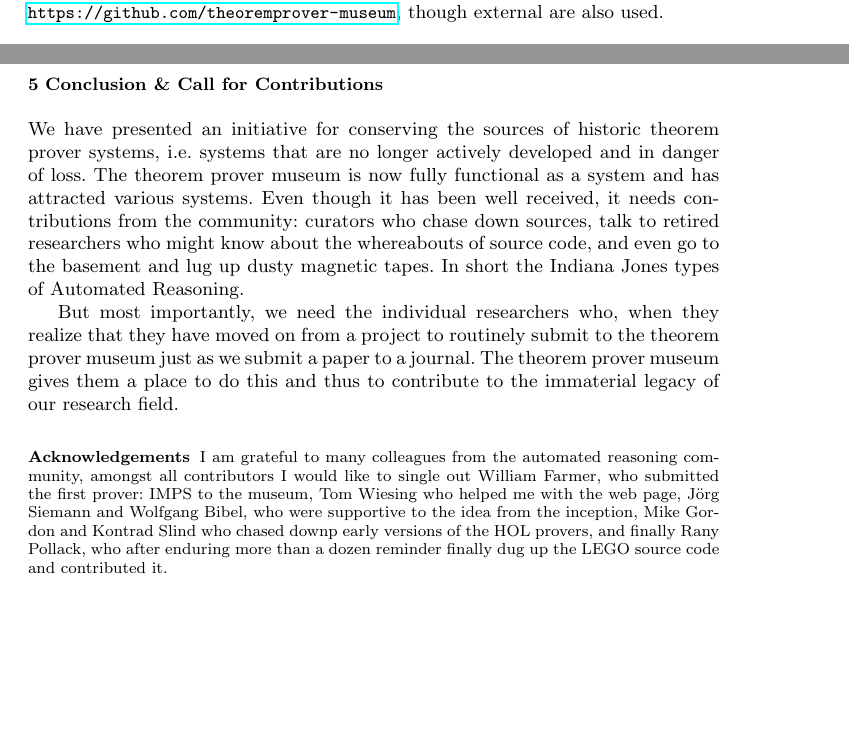
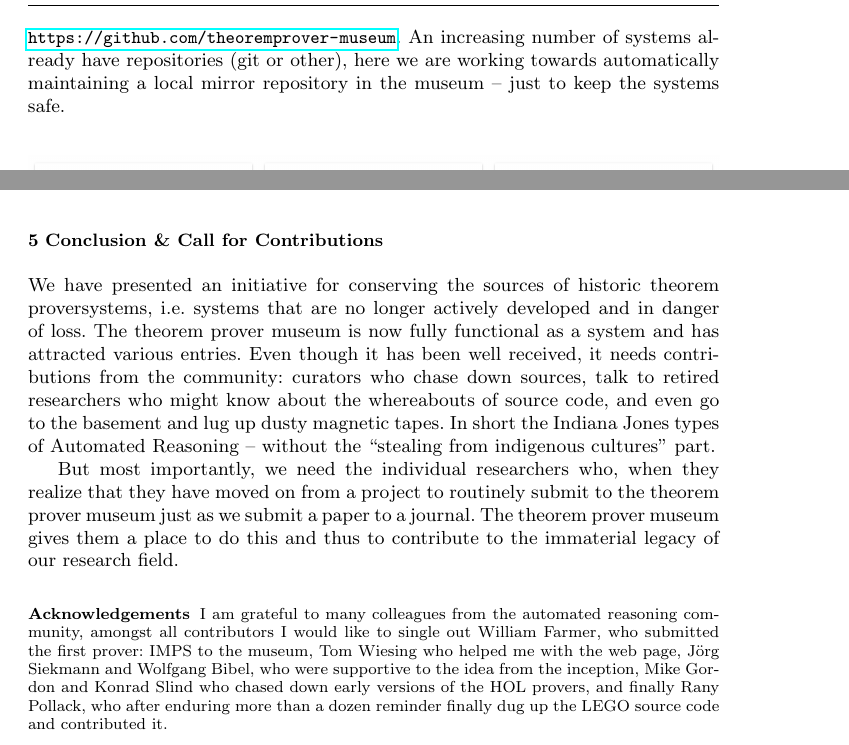
Before and after one commit to theoremprover-museum/doc, a LaTeX paper (jar/paper.tex): two parts of pages 2 and 4 of 4 before the commit and two parts of pages 3 and 4 of 4 after it, joined at a grey line, cut at the place of the change, the shorter picture padded with empty space. Compiled offline with pdfLaTeX; a LaTeX package or settings file that is missing is left out.

Commit message:
paper submitted to JAR

```diff
--- a/jar/paper.tex
+++ b/jar/paper.tex
@@ -94,8 +93,10 @@ The actual ``theorem prover museum'' consists of a simple web site at
 short profiles for theorem provers (see Figure~\ref{fig:cards}) depending on their museum
 status. The front page of the museum is the index of museum systems, i.e. systems that are
 no longer actively maintained but for which a code repository exists. The repositories are
-mostly collected in the GitHub organisation \texttt{theoremprover-museum}
-\url{https://github.com/theoremprover-museum}, though external are also used.
+collected in the GitHub organisation \texttt{theoremprover-museum}
+\url{https://github.com/theoremprover-museum}. An increasing number of systems already
+have repositories (git or other), here we are working towards automatically maintaining a
+local mirror repository in the museum -- just to keep the systems safe.
 
 \begin{figure}[ht]\centering
   \includegraphics[width=\textwidth]{cards}
@@ -149,13 +151,13 @@ We list other public resources that may give further information
 
 \section{Conclusion \& Call for Contributions}\label{sec:concl}
 
-We have presented an initiative for conserving the sources of historic theorem prover
-systems, i.e. systems that are no longer actively developed and in danger of loss. The
+We have presented an initiative for conserving the sources of historic theorem proversystems, i.e. systems that are no longer actively developed and in danger of loss. The
 theorem prover museum is now fully functional as a system and has attracted various
-systems. Even though it has been well received, it needs contributions from the community:
+entries. Even though it has been well received, it needs contributions from the community:
 curators who chase down sources, talk to retired researchers who might know about the
 whereabouts of source code, and even go to the basement and lug up dusty magnetic
-tapes. In short the Indiana Jones types of Automated Reasoning.
+tapes. In short the Indiana Jones types of Automated Reasoning -- without the ``stealing
+from indigenous cultures'' part.
 
 But most importantly, we need the individual researchers who, when they realize that they
 have moved on from a project to routinely submit to the theorem prover museum just as we
@@ -165,9 +167,9 @@ thus to contribute to the immaterial legacy of our research field.
 \begin{acknowledgements}
   I am grateful to many colleagues from the automated reasoning community, amongst all
   contributors I would like to single out William Farmer, who submitted the first prover:
-  IMPS to the museum, Tom Wiesing who helped me with the web page, J\"org Siemann and
+  IMPS to the museum, Tom Wiesing who helped me with the web page, J\"org Siekmann and
   Wolfgang Bibel, who were supportive to the idea from the inception, Mike Gordon and
-  Kontrad Slind who chased downp early versions of the HOL provers, and finally Rany
+  Konrad Slind who chased down early versions of the HOL provers, and finally Rany
   Pollack, who after enduring more than a dozen reminder finally dug up the LEGO source
   code and contributed it.
 \end{acknowledgements}
```
Also changed, not shown: jar/paper.tex (30 more changed lines).
